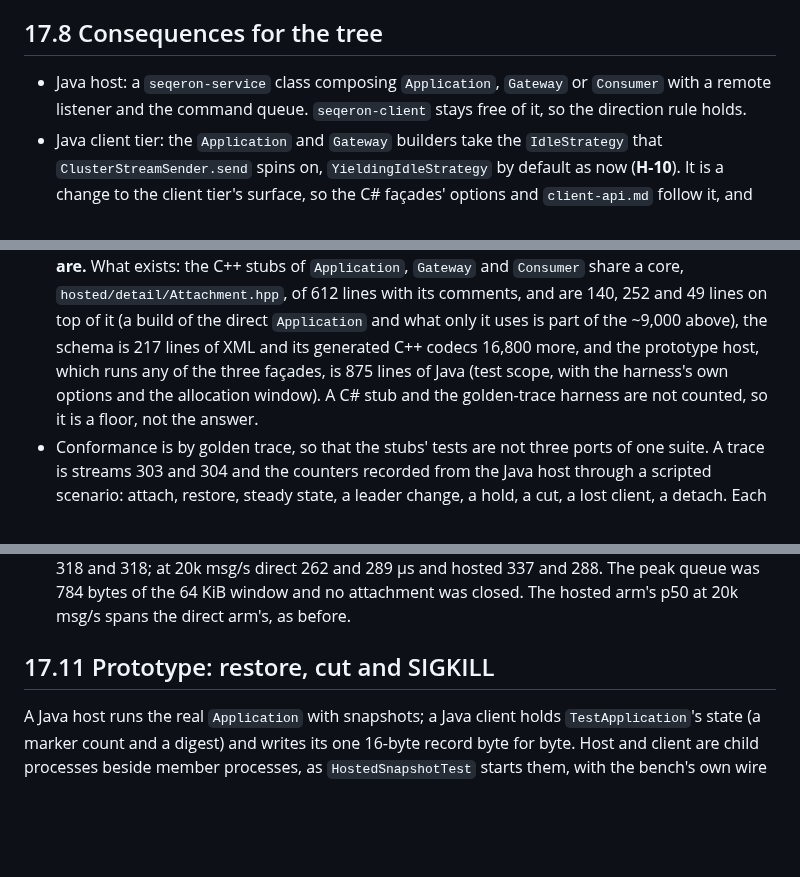
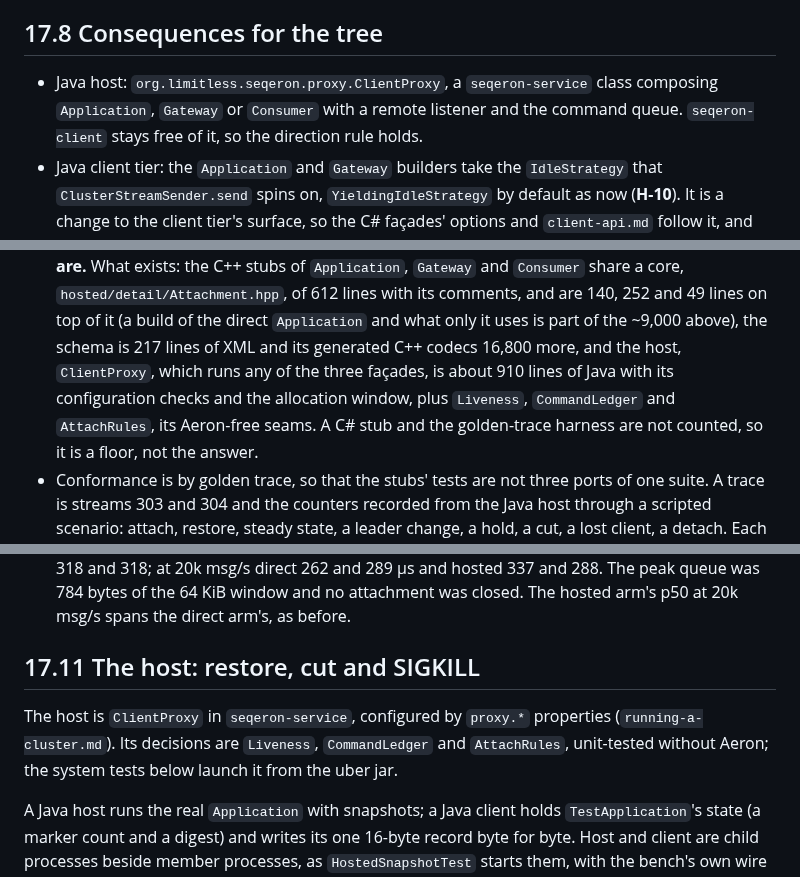
Before and after one commit to FredrikJDahlberg/seqeron, a Markdown page: doc/hosted-facade-draft.md, 3 parts joined by grey strips. Drawn GitHub-style; blank space fills up the shorter version.

```diff
--- a/doc/hosted-facade-draft.md
+++ b/doc/hosted-facade-draft.md
@@ -389,7 +389,7 @@ client's driver connection.
 
 ## 17.8 Consequences for the tree
 
-- Java host: a `seqeron-service` class composing `Application`, `Gateway` or `Consumer` with a remote listener and
+- Java host: `org.limitless.seqeron.proxy.ClientProxy`, a `seqeron-service` class composing `Application`, `Gateway` or `Consumer` with a remote listener and
   the command queue. `seqeron-client` stays free of it, so the direction rule holds.
 - Java client tier: the `Application` and `Gateway` builders take the `IdleStrategy` that `ClusterStreamSender.send`
   spins on, `YieldingIdleStrategy` by default as now (**H-10**). It is a change to the client tier's surface, so the
@@ -434,8 +434,8 @@ client's driver connection.
   they are.** What exists: the C++ stubs of `Application`, `Gateway` and `Consumer` share a core,
   `hosted/detail/Attachment.hpp`, of 612 lines with its comments, and are 140, 252 and 49 lines on top of it (a build of
   the direct `Application` and what only it uses is part of the ~9,000 above), the schema is 217 lines of XML and its
-  generated C++ codecs 16,800 more, and the prototype host, which runs any of the three façades, is 875 lines of Java (test scope,
-  with the harness's own options and the allocation window). A C# stub and the golden-trace harness are not counted,
+  generated C++ codecs 16,800 more, and the host, `ClientProxy`, which runs any of the three façades, is about 910 lines of Java with its
+  configuration checks and the allocation window, plus `Liveness`, `CommandLedger` and `AttachRules`, its Aeron-free seams. A C# stub and the golden-trace harness are not counted,
   so it is a floor, not the answer.
 - Conformance is by golden trace, so that the stubs' tests are not three ports of one suite. A trace is streams
   303 and 304 and the counters recorded from the Java host through a scripted scenario: attach, restore, steady
@@ -644,7 +644,11 @@ alternating, the first 20% dropped; p50 / p99.9 in µs, run 1 then run 2:
   µs and hosted 337 and 288. The peak queue was 784 bytes of the 64 KiB window and no attachment was closed. The
   hosted arm's p50 at 20k msg/s spans the direct arm's, as before.
 
-## 17.11 Prototype: restore, cut and SIGKILL
+## 17.11 The host: restore, cut and SIGKILL
+
+The host is `ClientProxy` in `seqeron-service`, configured by `proxy.*` properties (`running-a-cluster.md`). Its decisions
+are `Liveness`, `CommandLedger` and `AttachRules`, unit-tested without Aeron; the system tests below launch it from the
+uber jar.
 
 A Java host runs the real `Application` with snapshots; a Java client holds `TestApplication`'s state (a marker count
 and a digest) and writes its one 16-byte record byte for byte. Host and client are child processes beside member
```
Also changed, not shown: doc/ops.md (+1 -1 lines), doc/running-a-cluster.md (+31 -0 lines).
